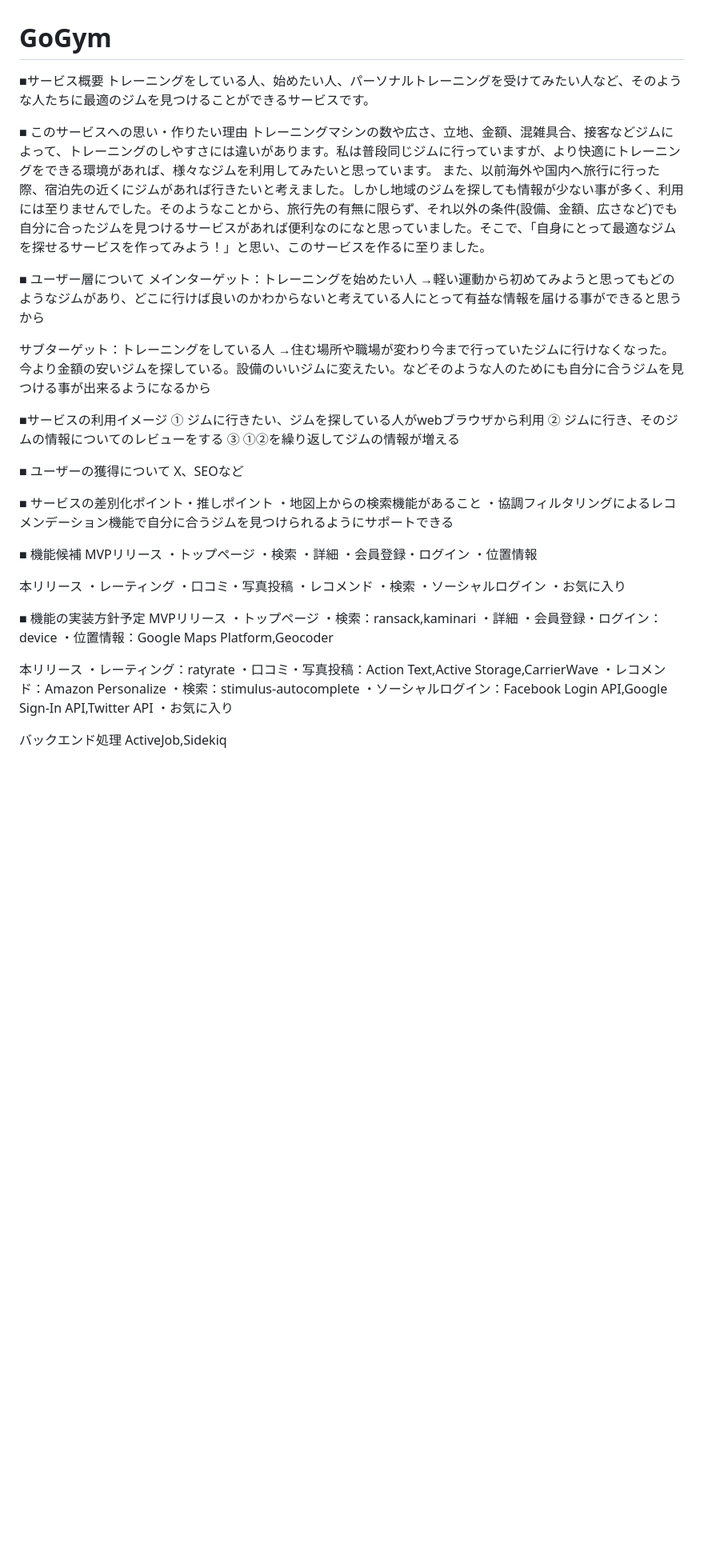
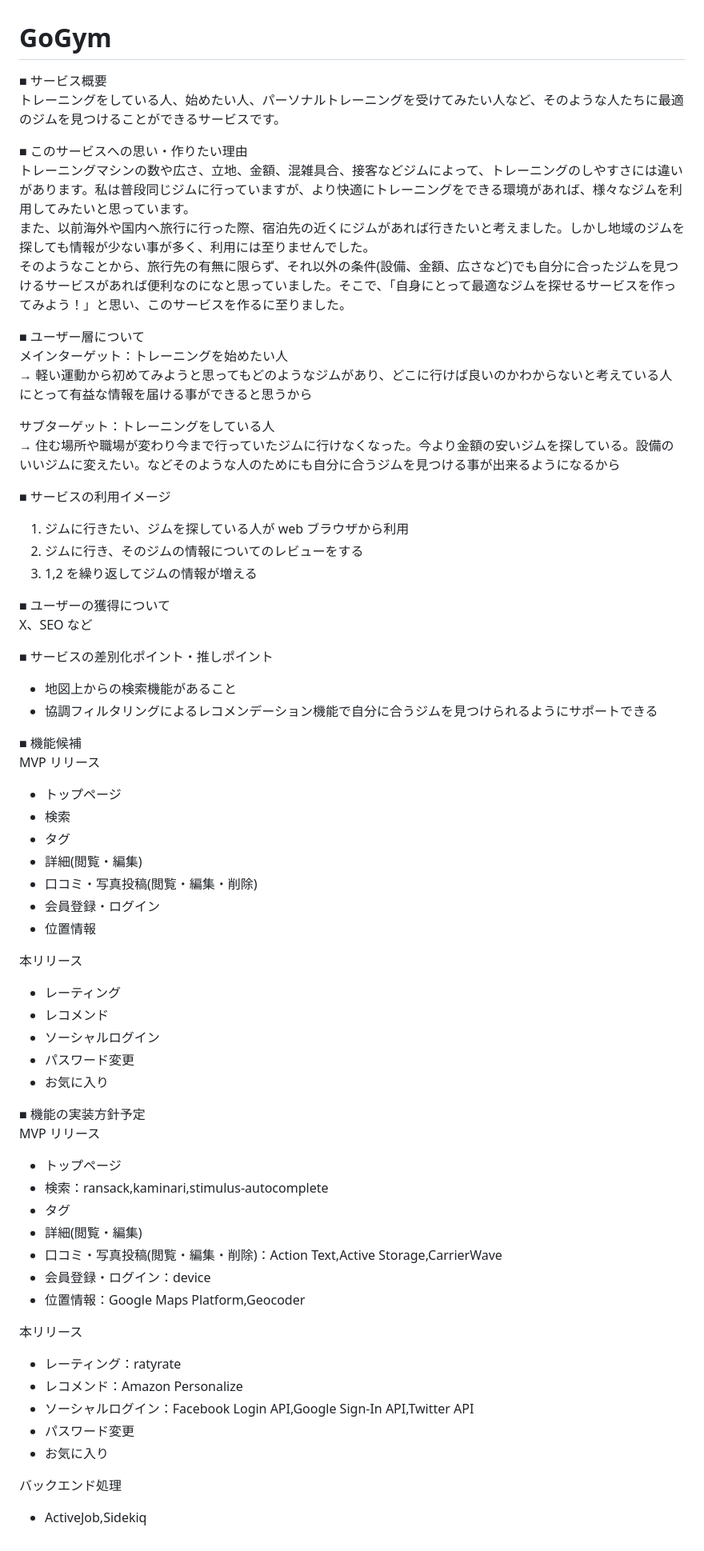
Before and after one commit to sawada-naoya/GoGym, a Markdown page: README.md, the part around the change. Shown: that part at 80% size. Rendered like a GitHub page; blank space fills up the shorter version.

```diff
--- a/README.md
+++ b/README.md
@@ -1,62 +1,65 @@
 # GoGym
 
-■サービス概要
+■ サービス概要
 トレーニングをしている人、始めたい人、パーソナルトレーニングを受けてみたい人など、そのような人たちに最適のジムを見つけることができるサービスです。
 
 ■ このサービスへの思い・作りたい理由
 トレーニングマシンの数や広さ、立地、金額、混雑具合、接客などジムによって、トレーニングのしやすさには違いがあります。私は普段同じジムに行っていますが、より快適にトレーニングをできる環境があれば、様々なジムを利用してみたいと思っています。
-また、以前海外や国内へ旅行に行った際、宿泊先の近くにジムがあれば行きたいと考えました。しかし地域のジムを探しても情報が少ない事が多く、利用には至りませんでした。そのようなことから、旅行先の有無に限らず、それ以外の条件(設備、金額、広さなど)でも自分に合ったジムを見つけるサービスがあれば便利なのになと思っていました。そこで、「自身にとって最適なジムを探せるサービスを作ってみよう！」と思い、このサービスを作るに至りました。
+また、以前海外や国内へ旅行に行った際、宿泊先の近くにジムがあれば行きたいと考えました。しかし地域のジムを探しても情報が少ない事が多く、利用には至りませんでした。
+そのようなことから、旅行先の有無に限らず、それ以外の条件(設備、金額、広さなど)でも自分に合ったジムを見つけるサービスがあれば便利なのになと思っていました。そこで、「自身にとって最適なジムを探せるサービスを作ってみよう！」と思い、このサービスを作るに至りました。
 
 ■ ユーザー層について
 メインターゲット：トレーニングを始めたい人
-→軽い運動から初めてみようと思ってもどのようなジムがあり、どこに行けば良いのかわからないと考えている人にとって有益な情報を届ける事ができると思うから
+→ 軽い運動から初めてみようと思ってもどのようなジムがあり、どこに行けば良いのかわからないと考えている人にとって有益な情報を届ける事ができると思うから
 
 サブターゲット：トレーニングをしている人
-→住む場所や職場が変わり今まで行っていたジムに行けなくなった。今より金額の安いジムを探している。設備のいいジムに変えたい。などそのような人のためにも自分に合うジムを見つける事が出来るようになるから
+→ 住む場所や職場が変わり今まで行っていたジムに行けなくなった。今より金額の安いジムを探している。設備のいいジムに変えたい。などそのような人のためにも自分に合うジムを見つける事が出来るようになるから
 
-■サービスの利用イメージ
-① ジムに行きたい、ジムを探している人がwebブラウザから利用
-② ジムに行き、そのジムの情報についてのレビューをする
-③ ①②を繰り返してジムの情報が増える
+■ サービスの利用イメージ
+1. ジムに行きたい、ジムを探している人が web ブラウザから利用
+1. ジムに行き、そのジムの情報についてのレビューをする
+1. 1,2 を繰り返してジムの情報が増える
 
 ■ ユーザーの獲得について
-X、SEOなど
+X、SEO など
 
 ■ サービスの差別化ポイント・推しポイント
-・地図上からの検索機能があること
-・協調フィルタリングによるレコメンデーション機能で自分に合うジムを見つけられるようにサポートできる
+- 地図上からの検索機能があること
+- 協調フィルタリングによるレコメンデーション機能で自分に合うジムを見つけられるようにサポートできる
 
 ■ 機能候補
-MVPリリース
-・トップページ
-・検索
-・詳細
-・会員登録・ログイン
-・位置情報
+MVP リリース
+- トップページ
+- 検索
+- タグ
+- 詳細(閲覧・編集)
+- 口コミ・写真投稿(閲覧・編集・削除)
+- 会員登録・ログイン
+- 位置情報
 
 本リリース
-・レーティング
-・口コミ・写真投稿
-・レコメンド
-・検索
-・ソーシャルログイン
-・お気に入り
+- レーティング
+- レコメンド
+- ソーシャルログイン
+- パスワード変更
+- お気に入り
 
 ■ 機能の実装方針予定
-MVPリリース
-・トップページ
-・検索：ransack,kaminari
-・詳細
-・会員登録・ログイン：device
-・位置情報：Google Maps Platform,Geocoder
+MVP リリース
+- トップページ
+- 検索：ransack,kaminari,stimulus-autocomplete
+- タグ
+- 詳細(閲覧・編集)
+- 口コミ・写真投稿(閲覧・編集・削除)：Action Text,Active Storage,CarrierWave
+- 会員登録・ログイン：device
+- 位置情報：Google Maps Platform,Geocoder
 
 本リリース
-・レーティング：ratyrate
-・口コミ・写真投稿：Action Text,Active Storage,CarrierWave
-・レコメンド：Amazon Personalize
-・検索：stimulus-autocomplete
-・ソーシャルログイン：Facebook Login API,Google Sign-In API,Twitter API
-・お気に入り
+- レーティング：ratyrate
+- レコメンド：Amazon Personalize
+- ソーシャルログイン：Facebook Login API,Google Sign-In API,Twitter API
+- パスワード変更
+- お気に入り
 
 バックエンド処理
-ActiveJob,Sidekiq
+- ActiveJob,Sidekiq
```
